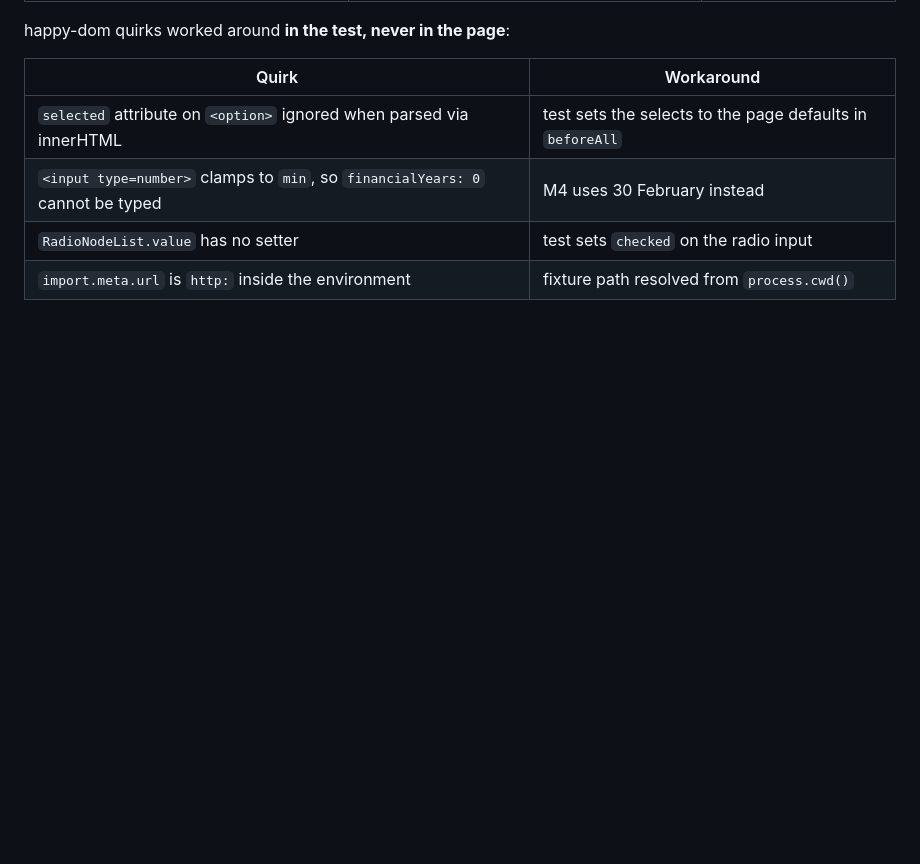
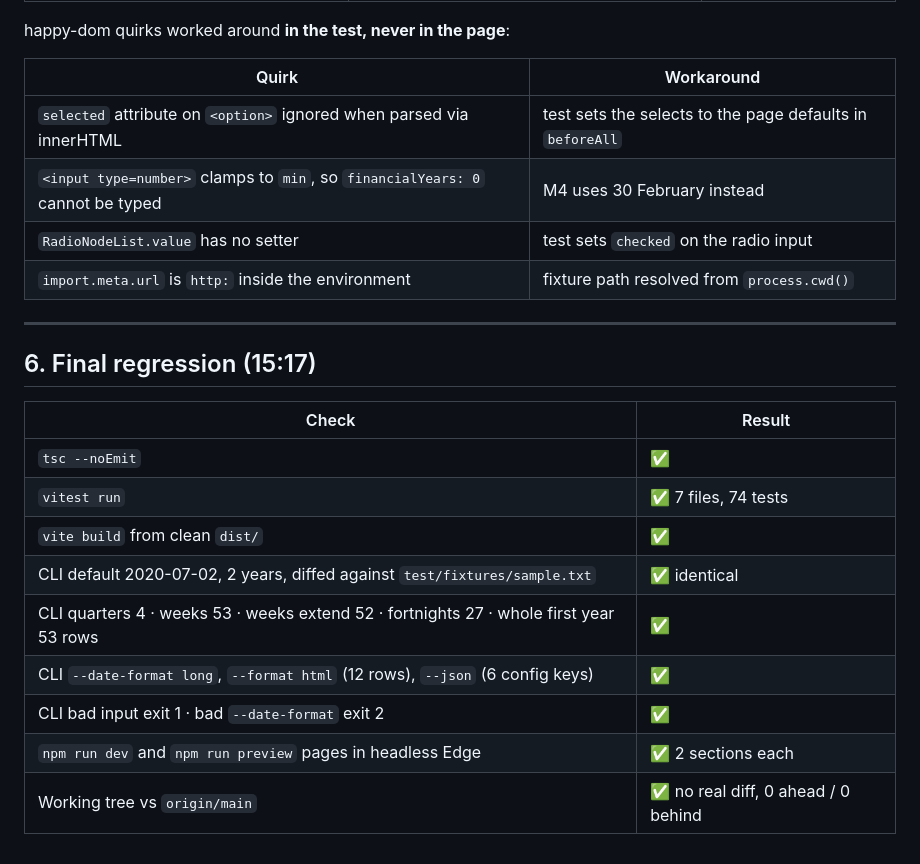
Before and after one commit to Ironstone/accounting-periods, a Markdown page: testing.md, the part around the change. Rendered like a GitHub page; blank space fills up the shorter version.

Commit message:
Log final regression run
Co-Authored-By: Claude Fable 5.1 <noreply@anthropic.com>

```diff
--- a/testing.md
+++ b/testing.md
@@ -179,3 +179,19 @@ happy-dom quirks worked around **in the test, never in the page**:
 | `<input type=number>` clamps to `min`, so `financialYears: 0` cannot be typed | M4 uses 30 February instead |
 | `RadioNodeList.value` has no setter | test sets `checked` on the radio input |
 | `import.meta.url` is `http:` inside the environment | fixture path resolved from `process.cwd()` |
+
+---
+
+## 6. Final regression (15:17)
+
+| Check | Result |
+|---|---|
+| `tsc --noEmit` | ✅ |
+| `vitest run` | ✅ 7 files, 74 tests |
+| `vite build` from clean `dist/` | ✅ |
+| CLI default 2020-07-02, 2 years, diffed against `test/fixtures/sample.txt` | ✅ identical |
+| CLI quarters 4 · weeks 53 · weeks extend 52 · fortnights 27 · whole first year 53 rows | ✅ |
+| CLI `--date-format long`, `--format html` (12 rows), `--json` (6 config keys) | ✅ |
+| CLI bad input exit 1 · bad `--date-format` exit 2 | ✅ |
+| `npm run dev` and `npm run preview` pages in headless Edge | ✅ 2 sections each |
+| Working tree vs `origin/main` | ✅ no real diff, 0 ahead / 0 behind |
```
Also changed, not shown: progress.md (+1 -0 lines).
